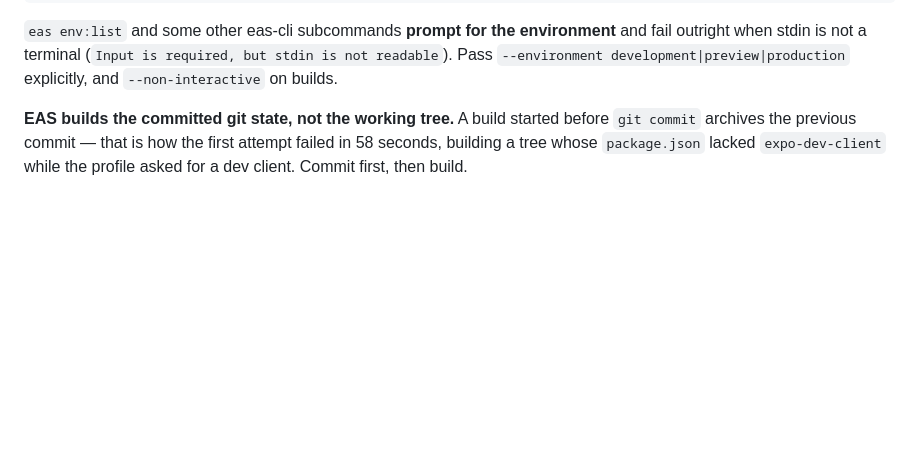
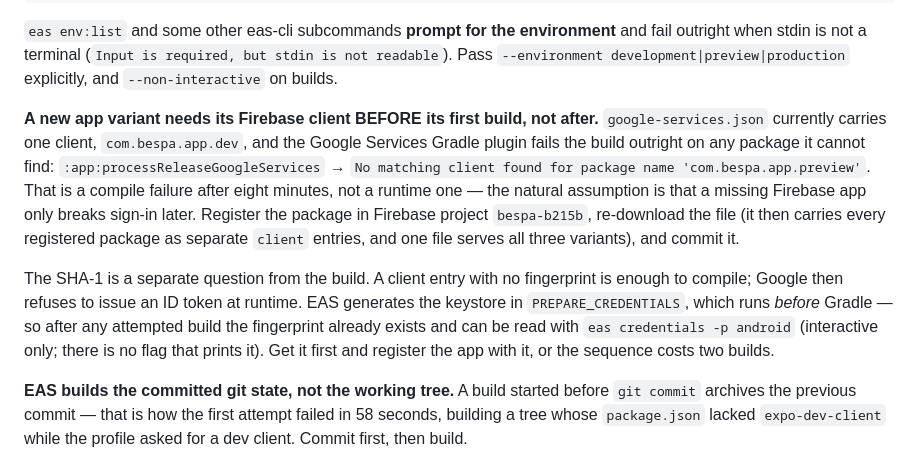
Before and after one commit to FazlullahNajafi/bespa, a Markdown page: CLAUDE.md, the part around the change. GitHub-like rendering; blank space fills up the shorter version.

Commit message:
Record why the first preview build failed
:app:processReleaseGoogleServices fails on any package missing from
google-services.json, which carries only com.bespa.app.dev. A missing
Firebase app is a compile failure eight minutes in, not the runtime
sign-in failure it looks like it should be.

Also notes that the keystore exists after any attempted build, since
PREPARE_CREDENTIALS runs before Gradle -- so the SHA-1 can be read and
registered before the retry rather than costing a second build.

Co-Authored-By: Claude Opus 5 <noreply@anthropic.com>

```diff
--- a/CLAUDE.md
+++ b/CLAUDE.md
@@ -131,6 +131,23 @@ npx eas-cli update --branch development -m "message"         # ship an OTA updat
 fail outright when stdin is not a terminal (`Input is required, but stdin is not
 readable`). Pass `--environment development|preview|production` explicitly, and
 `--non-interactive` on builds.
+
+**A new app variant needs its Firebase client BEFORE its first build, not after.**
+`google-services.json` currently carries one client, `com.bespa.app.dev`, and the Google
+Services Gradle plugin fails the build outright on any package it cannot find:
+`:app:processReleaseGoogleServices` → `No matching client found for package name
+'com.bespa.app.preview'`. That is a compile failure after eight minutes, not a runtime
+one — the natural assumption is that a missing Firebase app only breaks sign-in later.
+Register the package in Firebase project `bespa-b215b`, re-download the file (it then
+carries every registered package as separate `client` entries, and one file serves all
+three variants), and commit it.
+
+The SHA-1 is a separate question from the build. A client entry with no fingerprint is
+enough to compile; Google then refuses to issue an ID token at runtime. EAS generates the
+keystore in `PREPARE_CREDENTIALS`, which runs *before* Gradle — so after any attempted
+build the fingerprint already exists and can be read with `eas credentials -p android`
+(interactive only; there is no flag that prints it). Get it first and register the app
+with it, or the sequence costs two builds.
 
 **EAS builds the committed git state, not the working tree.** A build started before
 `git commit` archives the previous commit — that is how the first attempt failed in 58
```
